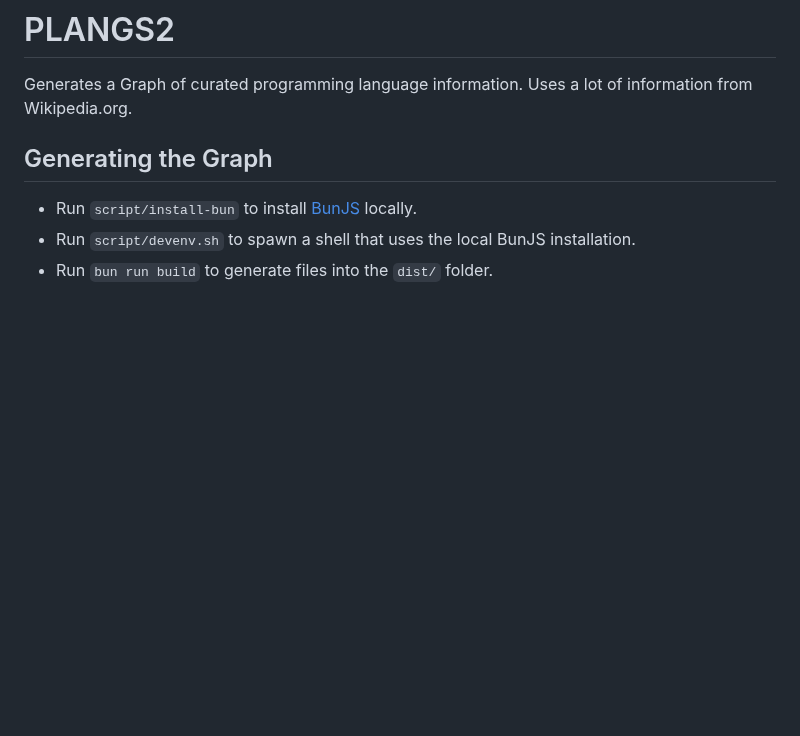
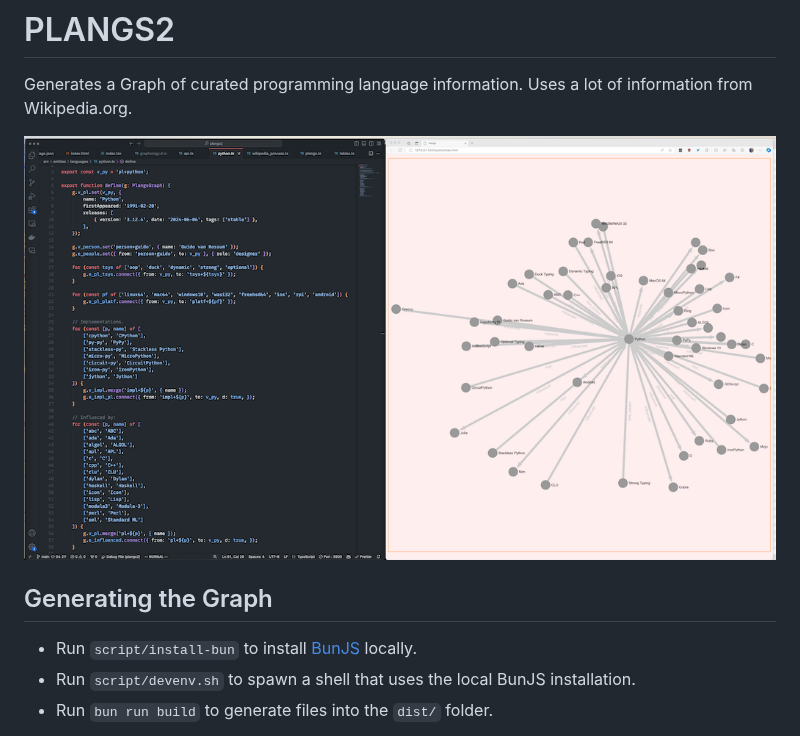
Before and after one commit to EmmanuelOga/plangs2, a Markdown page: README.md, the part around the change. Drawn GitHub-style; pictures changed too: doc/graph.png (added); blank space fills up the shorter version.

Commit message:
add pic :-)

```diff
--- a/README.md
+++ b/README.md
@@ -2,6 +2,8 @@
 
 Generates a Graph of curated programming language information.
 Uses a lot of information from Wikipedia.org.
+
+![Languages Graph](doc/graph.png)
 
 ## Generating the Graph
 
```
